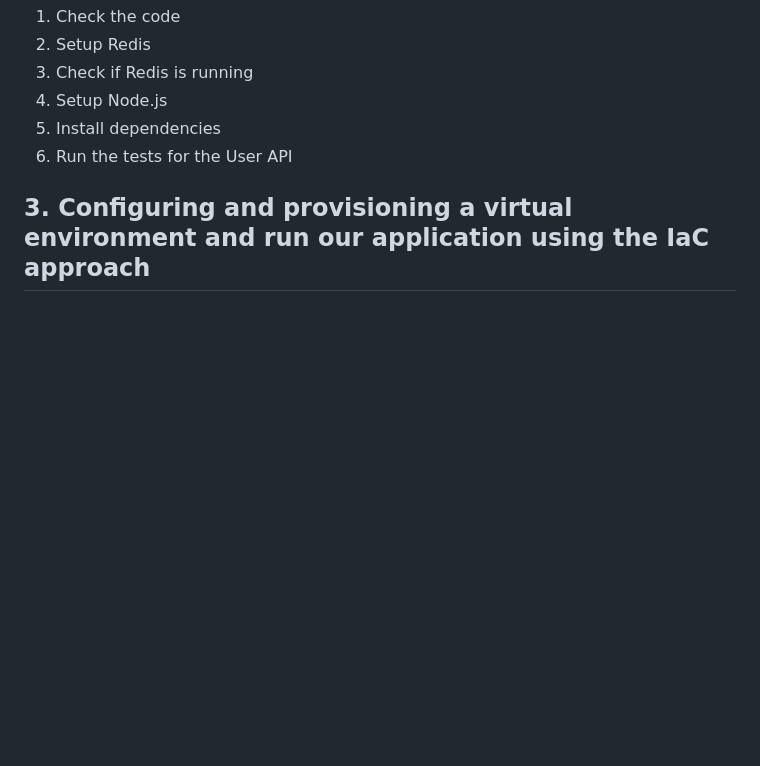
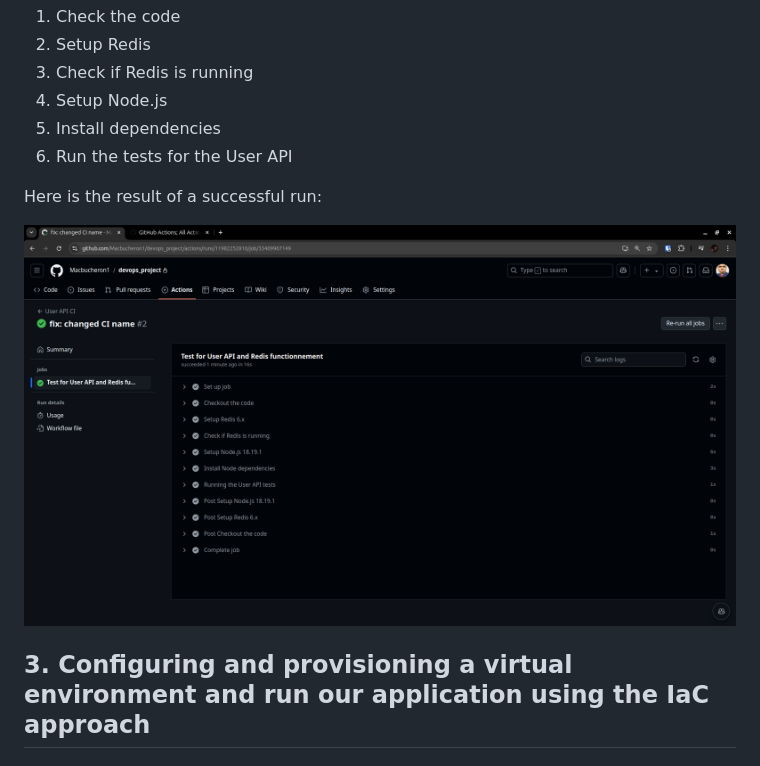
Before and after one commit to Macbucheron1/Devops-Template, a Markdown page: README.md, the part around the change. Drawn GitHub-style; pictures changed too: images/CI_CD/CI_UserApi.png (added); blank space fills up the shorter version.

```diff
--- a/README.md
+++ b/README.md
@@ -70,6 +70,10 @@ The first CI pipeline we have made is using Github Actions. It is triggered on e
 5. Install dependencies
 6. Run the tests for the User API
 
+Here is the result of a successful run:
+
+![CI_UserApi](./images/CI_CD/CI_UserApi.png)
+
 
 ## 3. Configuring and provisioning a virtual environment and run our application using the IaC approach
 
```
Also changed, not shown: 1 other file.
